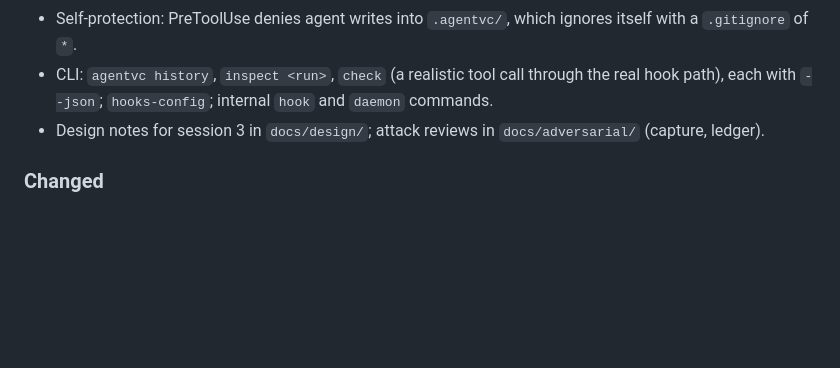
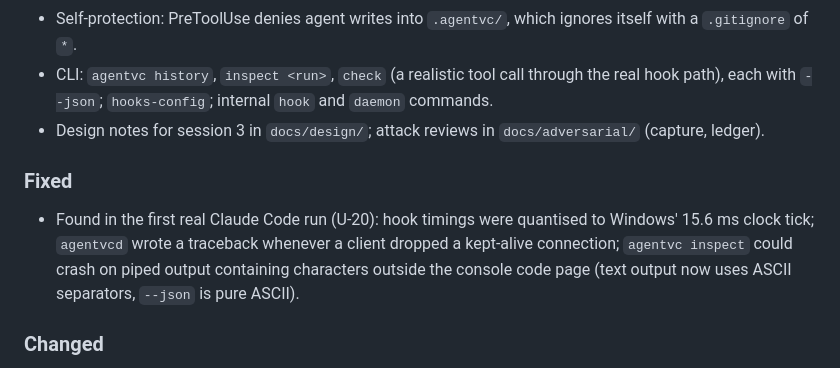
Before and after one commit to Jay2Kumar1Sharma/AgentVC, a Markdown page: CHANGELOG.md, the part around the change. Rendered like a GitHub page; blank space fills up the shorter version.

Commit message:
docs(changelog): the three fixes found in the U-20 run

```diff
--- a/CHANGELOG.md
+++ b/CHANGELOG.md
@@ -29,6 +29,9 @@ All notable changes to AgentVC are listed here. The format follows [Keep a Chang
 - CLI: `agentvc history`, `inspect <run>`, `check` (a realistic tool call through the real hook path), each with `--json`; `hooks-config`; internal `hook` and `daemon` commands.
 - Design notes for session 3 in `docs/design/`; attack reviews in `docs/adversarial/` (capture, ledger).
 
+### Fixed
+- Found in the first real Claude Code run (U-20): hook timings were quantised to Windows' 15.6 ms clock tick; `agentvcd` wrote a traceback whenever a client dropped a kept-alive connection; `agentvc inspect` could crash on piped output containing characters outside the console code page (text output now uses ASCII separators, `--json` is pure ASCII).
+
 ### Changed
 - ADRs 0003–0009 accepted by the maintainer (2026-10-21). ADR-0003 amended (accepted 2026-10-22, verified with Claude Code 2.1.302): the token travels as a literal header value, because Claude Code blanks environment variables it considers credentials in `http` hook headers.
 - `python -m agentvc` now runs the CLI (with no command it still prints the version).
```
